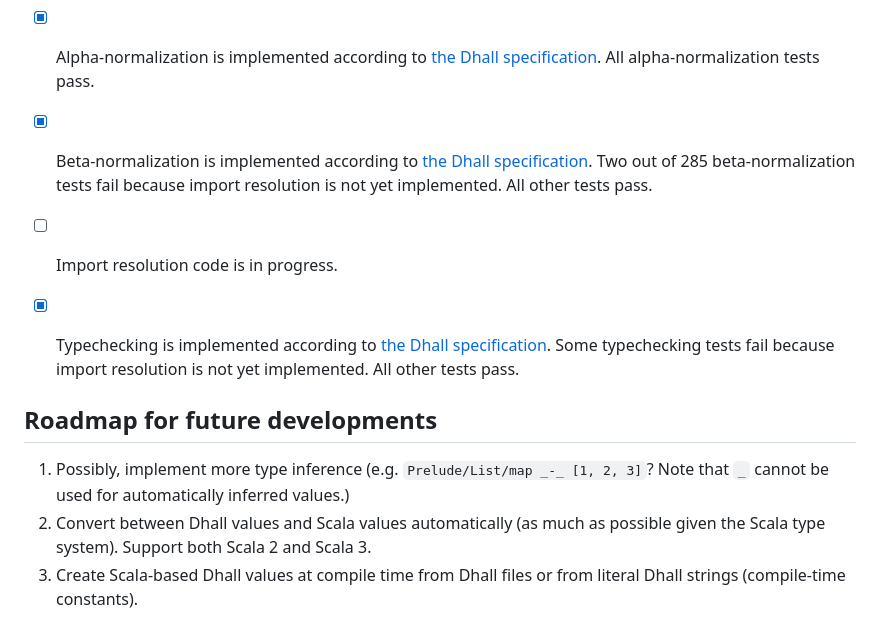
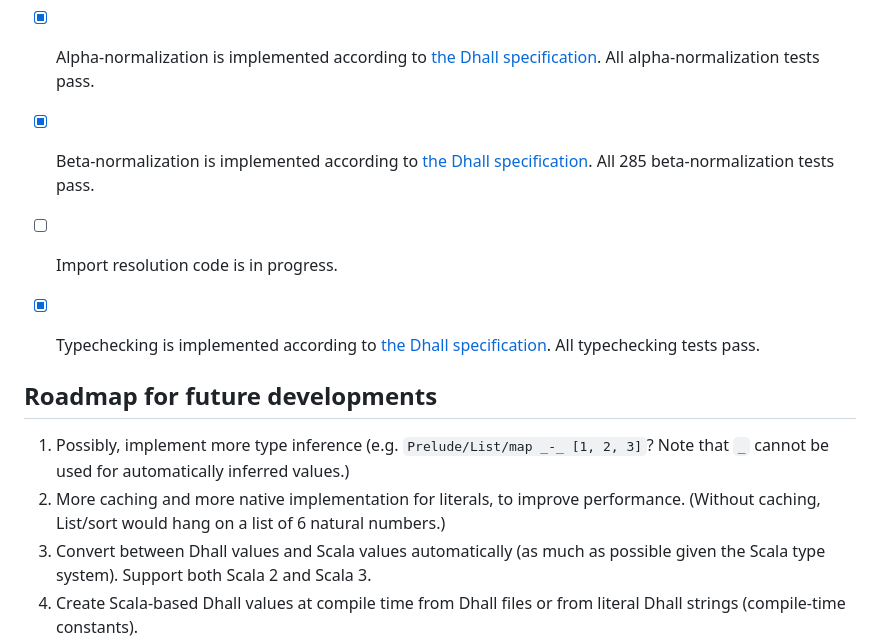
Before and after one commit to winitzki/scall, a Markdown page: README.md, the part around the change. GitHub-like rendering.

```diff
--- a/README.md
+++ b/README.md
@@ -20,15 +20,16 @@ Two of the CBOR tests fail due to a bug in `CBOR-Java`. The bug was fixed [in th
 
 - [x] Alpha-normalization is implemented according to [the Dhall specification](https://github.com/dhall-lang/dhall-lang/blob/master/standard/alpha-normalization.md). All alpha-normalization tests pass.
 
-- [x] Beta-normalization is implemented according to [the Dhall specification](https://github.com/dhall-lang/dhall-lang/blob/master/standard/beta-normalization.md). Two out of 285 beta-normalization tests fail because import resolution is not yet implemented. All other tests pass.
+- [x] Beta-normalization is implemented according to [the Dhall specification](https://github.com/dhall-lang/dhall-lang/blob/master/standard/beta-normalization.md). All 285 beta-normalization tests pass.
 
 - [ ] Import resolution code is in progress.
 
-- [x] Typechecking is implemented according to [the Dhall specification](https://github.com/dhall-lang/dhall-lang/blob/master/standard/type-inference.md). Some typechecking tests fail because import resolution is not yet implemented. All other tests pass.
+- [x] Typechecking is implemented according to [the Dhall specification](https://github.com/dhall-lang/dhall-lang/blob/master/standard/type-inference.md). All typechecking tests pass.
 
 ## Roadmap for future developments
 
 1. Possibly, implement more type inference (e.g. `Prelude/List/map _-_ [1, 2, 3]`? Note that `_` cannot be used for automatically inferred values.)
+2. More caching and more native implementation for literals, to improve performance. (Without caching, List/sort would hang on a list of 6 natural numbers.)
 5. Convert between Dhall values and Scala values automatically (as much as possible given the Scala type system). Support both Scala 2 and Scala 3.
 6. Create Scala-based Dhall values at compile time from Dhall files or from literal Dhall strings (compile-time constants).
 7. Compile Dhall values into a library JAR. Enable importing JAR dependencies instead of Dhall imports. Publish the Dhall standard library and other libraries as JARs.
```
